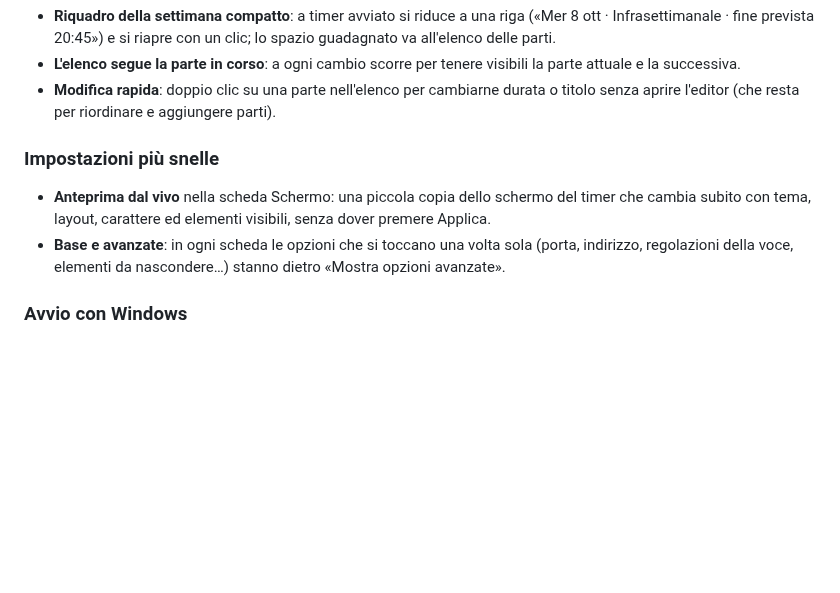
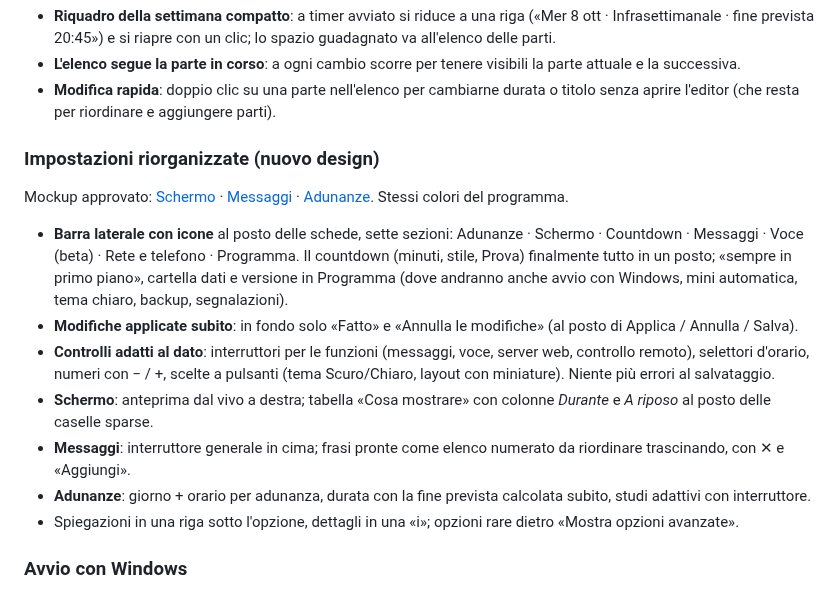
Before and after one commit to Lomme89/timersala, a Markdown page: ROADMAP.md, the part around the change. GitHub-like rendering; blank space fills up the shorter version.

Commit message:
Appunti 2.0: nuovo design delle impostazioni, con i mockup
Co-Authored-By: Claude Opus 5.5 <noreply@anthropic.com>
Claude-Session: https://claude.ai/code/session_017n86YY5cqTymaAK9Ukupaf

```diff
--- a/ROADMAP.md
+++ b/ROADMAP.md
@@ -90,11 +90,18 @@ Usata poche volte l'anno: niente in primo piano, solo una voce in un menu.
 - **Modifica rapida**: doppio clic su una parte nell'elenco per cambiarne durata o titolo senza aprire l'editor
   (che resta per riordinare e aggiungere parti).
 
-### Impostazioni più snelle
-- **Anteprima dal vivo** nella scheda Schermo: una piccola copia dello schermo del timer che cambia subito con tema, layout,
-  carattere ed elementi visibili, senza dover premere Applica.
-- **Base e avanzate**: in ogni scheda le opzioni che si toccano una volta sola (porta, indirizzo, regolazioni della voce,
-  elementi da nascondere…) stanno dietro «Mostra opzioni avanzate».
+### Impostazioni riorganizzate (nuovo design)
+Mockup approvato: [Schermo](docs/roadmap/impostazioni-schermo.png) · [Messaggi](docs/roadmap/impostazioni-messaggi.png) · [Adunanze](docs/roadmap/impostazioni-adunanze.png). Stessi colori del programma.
+- **Barra laterale con icone** al posto delle schede, sette sezioni: Adunanze · Schermo · Countdown · Messaggi · Voce (beta) ·
+  Rete e telefono · Programma. Il countdown (minuti, stile, Prova) finalmente tutto in un posto; «sempre in primo piano»,
+  cartella dati e versione in Programma (dove andranno anche avvio con Windows, mini automatica, tema chiaro, backup, segnalazioni).
+- **Modifiche applicate subito**: in fondo solo «Fatto» e «Annulla le modifiche» (al posto di Applica / Annulla / Salva).
+- **Controlli adatti al dato**: interruttori per le funzioni (messaggi, voce, server web, controllo remoto), selettori d'orario,
+  numeri con − / +, scelte a pulsanti (tema Scuro/Chiaro, layout con miniature). Niente più errori al salvataggio.
+- **Schermo**: anteprima dal vivo a destra; tabella «Cosa mostrare» con colonne *Durante* e *A riposo* al posto delle caselle sparse.
+- **Messaggi**: interruttore generale in cima; frasi pronte come elenco numerato da riordinare trascinando, con ✕ e «Aggiungi».
+- **Adunanze**: giorno + orario per adunanza, durata con la fine prevista calcolata subito, studi adattivi con interruttore.
+- Spiegazioni in una riga sotto l'opzione, dettagli in una «i»; opzioni rare dietro «Mostra opzioni avanzate».
 
 ### Avvio con Windows
 Opzione per avviare TimerSala all'accensione del PC, con lo schermo della sala già acceso e lo schema della settimana scaricato.
```
Also changed, not shown: docs/roadmap/impostazioni-adunanze.png (added), docs/roadmap/impostazioni-messaggi.png (added), docs/roadmap/impostazioni-schermo.png (added).
